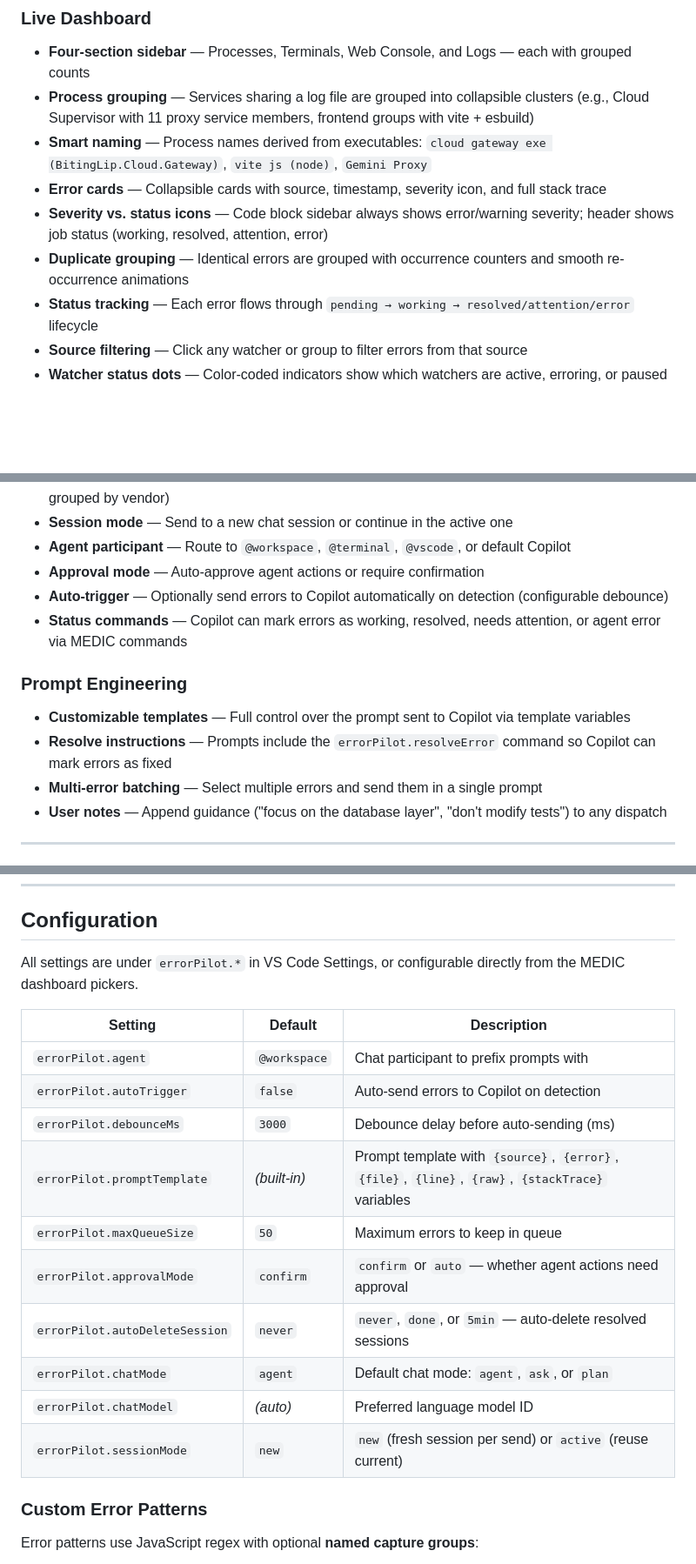
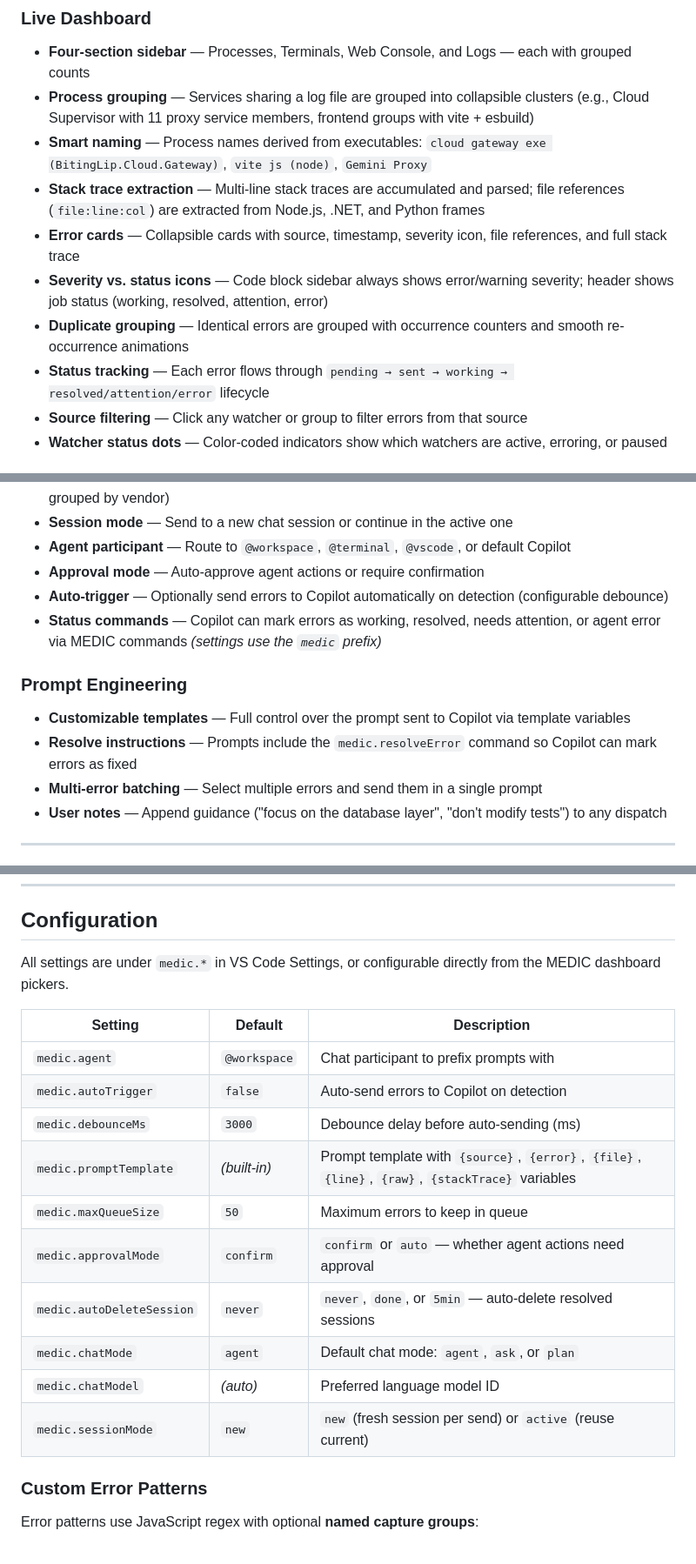
Before and after one commit to BitingLip/vscode-medic, a Markdown page: README.md, 3 parts joined by grey strips. Shown: that part at 87% size. GitHub-like rendering; blank space fills up the shorter version.

```diff
--- a/README.md
+++ b/README.md
@@ -38,10 +49,11 @@ MEDIC automates the entire loop:
 - **Four-section sidebar** — Processes, Terminals, Web Console, and Logs — each with grouped counts
 - **Process grouping** — Services sharing a log file are grouped into collapsible clusters (e.g., Cloud Supervisor with 11 proxy service members, frontend groups with vite + esbuild)
 - **Smart naming** — Process names derived from executables: `cloud gateway exe (BitingLip.Cloud.Gateway)`, `vite js (node)`, `Gemini Proxy`
-- **Error cards** — Collapsible cards with source, timestamp, severity icon, and full stack trace
+- **Stack trace extraction** — Multi-line stack traces are accumulated and parsed; file references (`file:line:col`) are extracted from Node.js, .NET, and Python frames
+- **Error cards** — Collapsible cards with source, timestamp, severity icon, file references, and full stack trace
 - **Severity vs. status icons** — Code block sidebar always shows error/warning severity; header shows job status (working, resolved, attention, error)
 - **Duplicate grouping** — Identical errors are grouped with occurrence counters and smooth re-occurrence animations
-- **Status tracking** — Each error flows through `pending → working → resolved/attention/error` lifecycle
+- **Status tracking** — Each error flows through `pending → sent → working → resolved/attention/error` lifecycle
 - **Source filtering** — Click any watcher or group to filter errors from that source
 - **Watcher status dots** — Color-coded indicators show which watchers are active, erroring, or paused
 
@@ -53,11 +65,11 @@ MEDIC automates the entire loop:
 - **Agent participant** — Route to `@workspace`, `@terminal`, `@vscode`, or default Copilot
 - **Approval mode** — Auto-approve agent actions or require confirmation
 - **Auto-trigger** — Optionally send errors to Copilot automatically on detection (configurable debounce)
-- **Status commands** — Copilot can mark errors as working, resolved, needs attention, or agent error via MEDIC commands
+- **Status commands** — Copilot can mark errors as working, resolved, needs attention, or agent error via MEDIC commands *(settings use the `medic` prefix)*
 
 ### Prompt Engineering
 - **Customizable templates** — Full control over the prompt sent to Copilot via template variables
-- **Resolve instructions** — Prompts include the `errorPilot.resolveError` command so Copilot can mark errors as fixed
+- **Resolve instructions** — Prompts include the `medic.resolveError` command so Copilot can mark errors as fixed
 - **Multi-error batching** — Select multiple errors and send them in a single prompt
 - **User notes** — Append guidance ("focus on the database layer", "don't modify tests") to any dispatch
 
@@ -82,20 +94,20 @@ MEDIC automates the entire loop:
 
 ## Configuration
 
-All settings are under `errorPilot.*` in VS Code Settings, or configurable directly from the MEDIC dashboard pickers.
+All settings are under `medic.*` in VS Code Settings, or configurable directly from the MEDIC dashboard pickers.
 
 | Setting | Default | Description |
 |---------|---------|-------------|
-| `errorPilot.agent` | `@workspace` | Chat participant to prefix prompts with |
-| `errorPilot.autoTrigger` | `false` | Auto-send errors to Copilot on detection |
-| `errorPilot.debounceMs` | `3000` | Debounce delay before auto-sending (ms) |
-| `errorPilot.promptTemplate` | *(built-in)* | Prompt template with `{source}`, `{error}`, `{file}`, `{line}`, `{raw}`, `{stackTrace}` variables |
-| `errorPilot.maxQueueSize` | `50` | Maximum errors to keep in queue |
-| `errorPilot.approvalMode` | `confirm` | `confirm` or `auto` — whether agent actions need approval |
-| `errorPilot.autoDeleteSession` | `never` | `never`, `done`, or `5min` — auto-delete resolved sessions |
-| `errorPilot.chatMode` | `agent` | Default chat mode: `agent`, `ask`, or `plan` |
-| `errorPilot.chatModel` | *(auto)* | Preferred language model ID |
-| `errorPilot.sessionMode` | `new` | `new` (fresh session per send) or `active` (reuse current) |
+| `medic.agent` | `@workspace` | Chat participant to prefix prompts with |
+| `medic.autoTrigger` | `false` | Auto-send errors to Copilot on detection |
+| `medic.debounceMs` | `3000` | Debounce delay before auto-sending (ms) |
+| `medic.promptTemplate` | *(built-in)* | Prompt template with `{source}`, `{error}`, `{file}`, `{line}`, `{raw}`, `{stackTrace}` variables |
+| `medic.maxQueueSize` | `50` | Maximum errors to keep in queue |
+| `medic.approvalMode` | `confirm` | `confirm` or `auto` — whether agent actions need approval |
+| `medic.autoDeleteSession` | `never` | `never`, `done`, or `5min` — auto-delete resolved sessions |
+| `medic.chatMode` | `agent` | Default chat mode: `agent`, `ask`, or `plan` |
+| `medic.chatModel` | *(auto)* | Preferred language model ID |
+| `medic.sessionMode` | `new` | `new` (fresh session per send) or `active` (reuse current) |
 
 ### Custom Error Patterns
 
```
Also changed, not shown: other parts of README.md (+28 -16 lines), CHANGELOG.md (+14 -0 lines), resources/preview.png (added), resources/screenshot_01.png (deleted), resources/screenshot_02.png (deleted), 7 other files.
